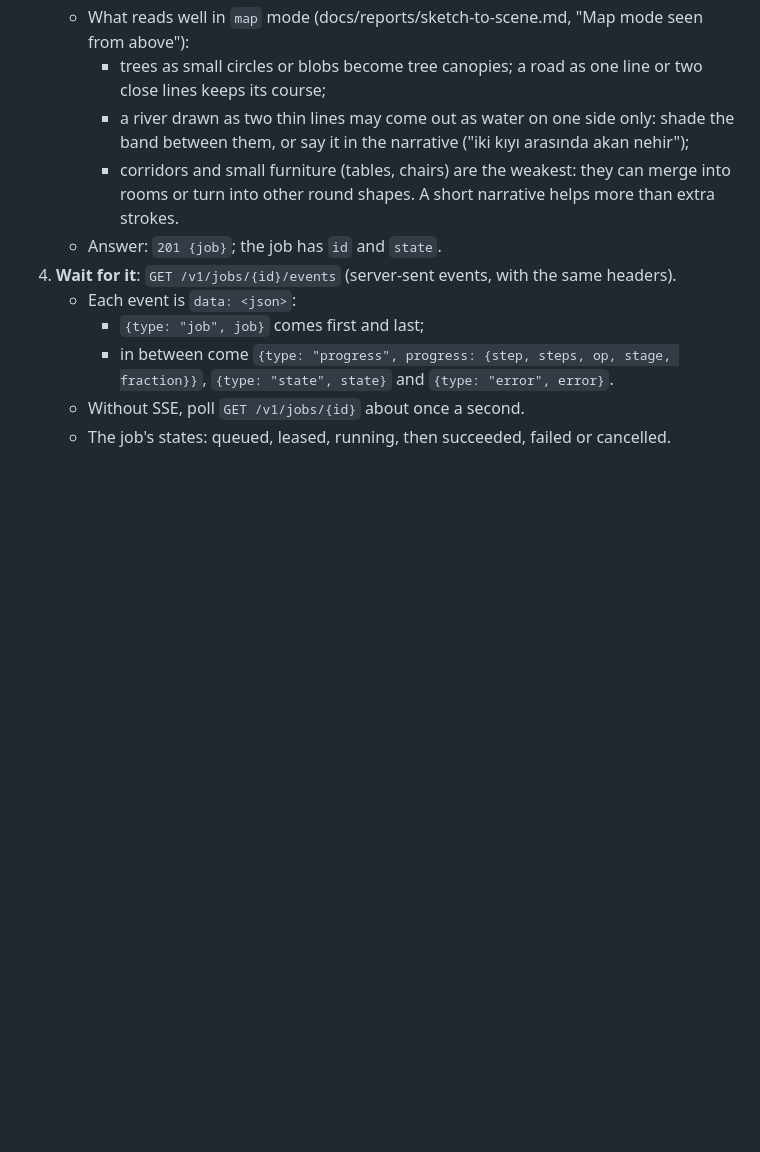
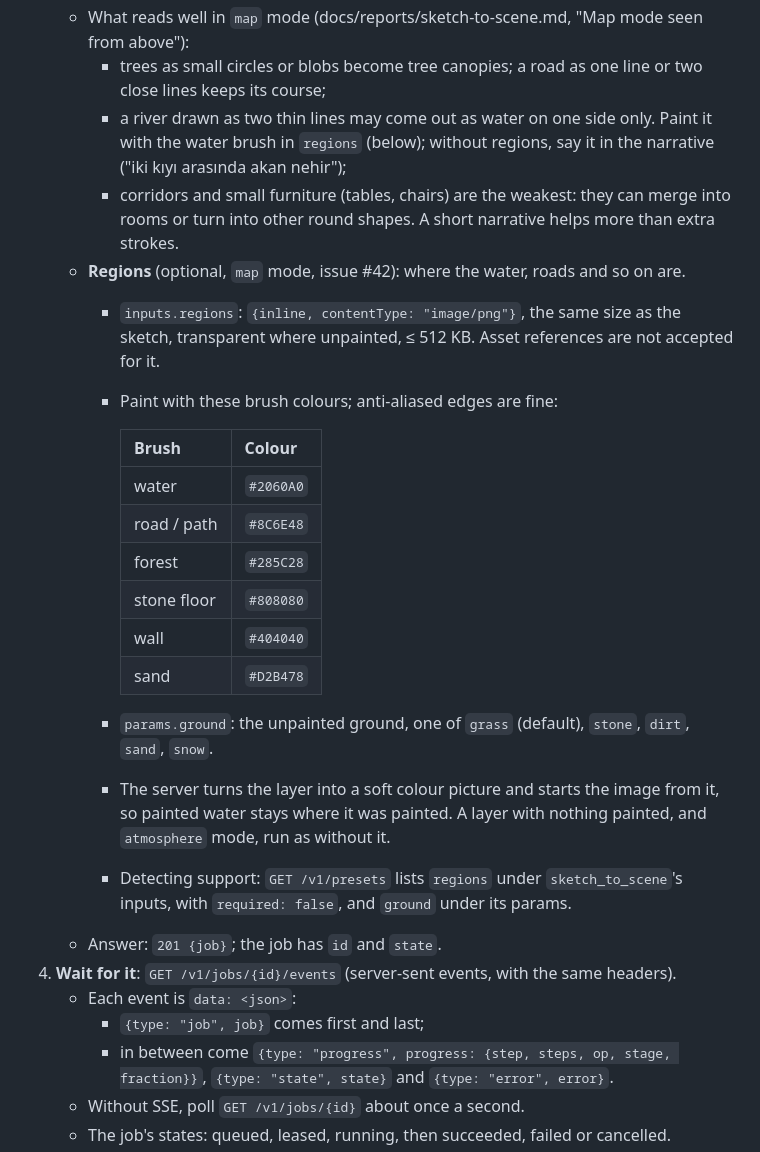
Before and after one commit to sberkan09/neuracraft-cloud, a Markdown page: docs/partners/gm-cebi.md, the part around the change. Rendered like a GitHub page; blank space fills up the shorter version.

```diff
--- a/docs/partners/gm-cebi.md
+++ b/docs/partners/gm-cebi.md
@@ -113,10 +113,31 @@ Authorization: Bearer nc_eu_…      the end user's access token
    - What reads well in `map` mode (docs/reports/sketch-to-scene.md, "Map mode seen from above"):
      - trees as small circles or blobs become tree canopies; a road as one line or two close lines
        keeps its course;
-     - a river drawn as two thin lines may come out as water on one side only: shade the band
-       between them, or say it in the narrative ("iki kıyı arasında akan nehir");
+     - a river drawn as two thin lines may come out as water on one side only. Paint it with the
+       water brush in `regions` (below); without regions, say it in the narrative ("iki kıyı
+       arasında akan nehir");
      - corridors and small furniture (tables, chairs) are the weakest: they can merge into rooms or
        turn into other round shapes. A short narrative helps more than extra strokes.
+   - **Regions** (optional, `map` mode, issue #42): where the water, roads and so on are.
+     - `inputs.regions`: `{inline, contentType: "image/png"}`, the same size as the sketch,
+       transparent where unpainted, ≤ 512 KB. Asset references are not accepted for it.
+     - Paint with these brush colours; anti-aliased edges are fine:
+
+       | Brush | Colour |
+       |---|---|
+       | water | `#2060A0` |
+       | road / path | `#8C6E48` |
+       | forest | `#285C28` |
+       | stone floor | `#808080` |
+       | wall | `#404040` |
+       | sand | `#D2B478` |
+     - `params.ground`: the unpainted ground, one of `grass` (default), `stone`, `dirt`, `sand`,
+       `snow`.
+     - The server turns the layer into a soft colour picture and starts the image from it, so
+       painted water stays where it was painted. A layer with nothing painted, and `atmosphere`
+       mode, run as without it.
+     - Detecting support: `GET /v1/presets` lists `regions` under `sketch_to_scene`'s inputs, with
+       `required: false`, and `ground` under its params.
    - Answer: `201 {job}`; the job has `id` and `state`.
 4. **Wait for it**: `GET /v1/jobs/{id}/events` (server-sent events, with the same headers).
    - Each event is `data: <json>`:
```
Also changed, not shown: docs/reports/sketch-to-scene.md (+8 -1 lines), docs/images/map_regions_production.jpg (added), 7 other files.
